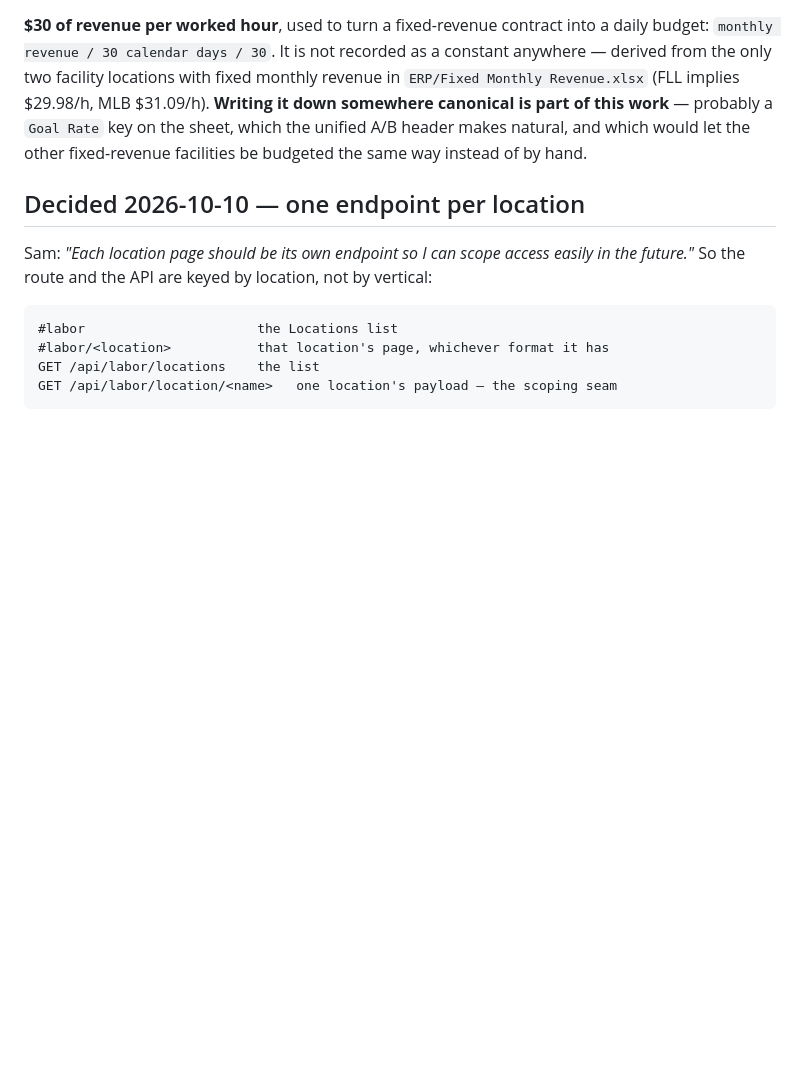
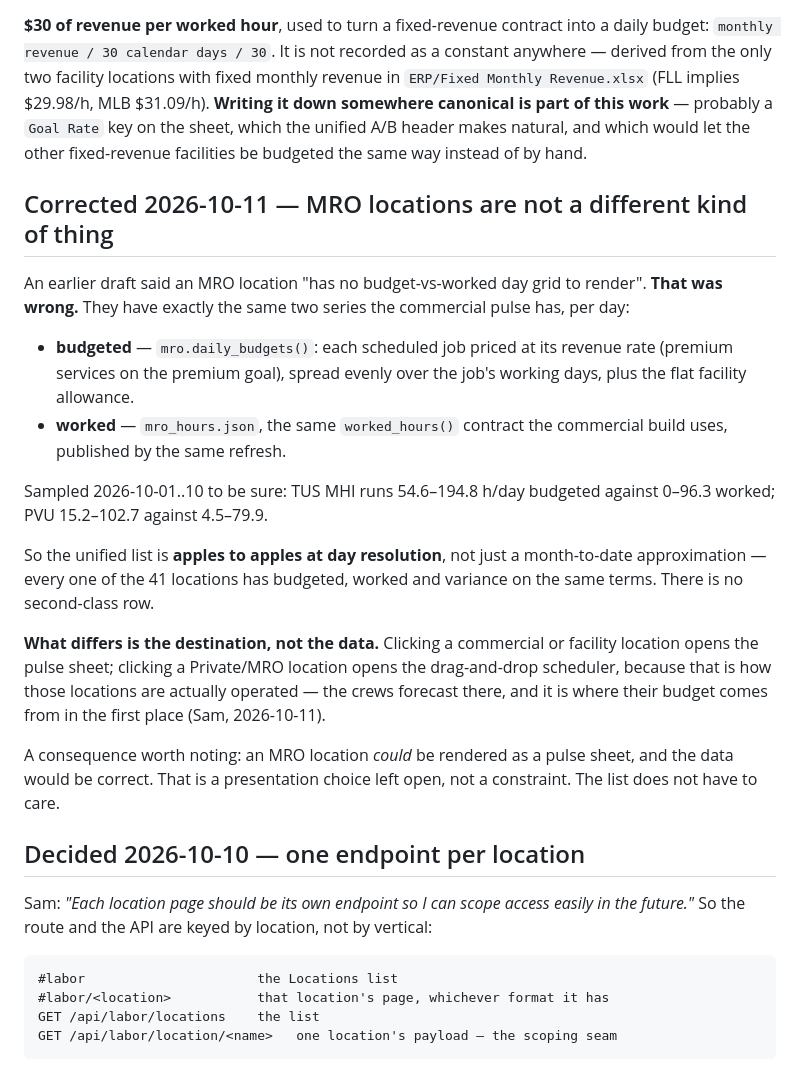
Before and after one commit to sam-kosco/foxtrot-labor-pulse-04f16509, a Markdown page: UNIFIED_PULSE_PLAN.md, the part around the change. Rendered like a GitHub page; blank space fills up the shorter version.

Commit message:
Plan: correct the claim that MRO locations lack a day grid
They have the same two series the commercial pulse does, per day:
budgeted from mro.daily_budgets (jobs priced at the revenue rate, spread
over working days, plus the facility allowance) and worked from
mro_hours.json, which is the same worked_hours() contract. Sampled
2026-10-01..10 on TUS MHI and PVU to confirm.

So the unified list compares all 41 locations at day resolution, not
just month-to-date, and no row is second class. What differs is where a
click goes -- pulse sheet for commercial and facility, drag-and-drop
scheduler for Private/MRO, because that is how those are operated.

Co-Authored-By: Claude Opus 5 <noreply@anthropic.com>

```diff
--- a/UNIFIED_PULSE_PLAN.md
+++ b/UNIFIED_PULSE_PLAN.md
@@ -210,6 +210,35 @@ is part of this work** — probably a `Goal Rate` key on the sheet, which the
 unified A/B header makes natural, and which would let the other
 fixed-revenue facilities be budgeted the same way instead of by hand.
 
+## Corrected 2026-10-11 — MRO locations are not a different kind of thing
+
+An earlier draft said an MRO location "has no budget-vs-worked day grid to
+render". **That was wrong.** They have exactly the same two series the
+commercial pulse has, per day:
+
+- **budgeted** — `mro.daily_budgets()`: each scheduled job priced at its
+  revenue rate (premium services on the premium goal), spread evenly over
+  the job's working days, plus the flat facility allowance.
+- **worked** — `mro_hours.json`, the same `worked_hours()` contract the
+  commercial build uses, published by the same refresh.
+
+Sampled 2026-10-01..10 to be sure: TUS MHI runs 54.6–194.8 h/day budgeted
+against 0–96.3 worked; PVU 15.2–102.7 against 4.5–79.9.
+
+So the unified list is **apples to apples at day resolution**, not just a
+month-to-date approximation — every one of the 41 locations has budgeted,
+worked and variance on the same terms. There is no second-class row.
+
+**What differs is the destination, not the data.** Clicking a commercial or
+facility location opens the pulse sheet; clicking a Private/MRO location
+opens the drag-and-drop scheduler, because that is how those locations are
+actually operated — the crews forecast there, and it is where their budget
+comes from in the first place (Sam, 2026-10-11).
+
+A consequence worth noting: an MRO location *could* be rendered as a pulse
+sheet, and the data would be correct. That is a presentation choice left
+open, not a constraint. The list does not have to care.
+
 ## Decided 2026-10-10 — one endpoint per location
 
 Sam: *"Each location page should be its own endpoint so I can scope access
```
